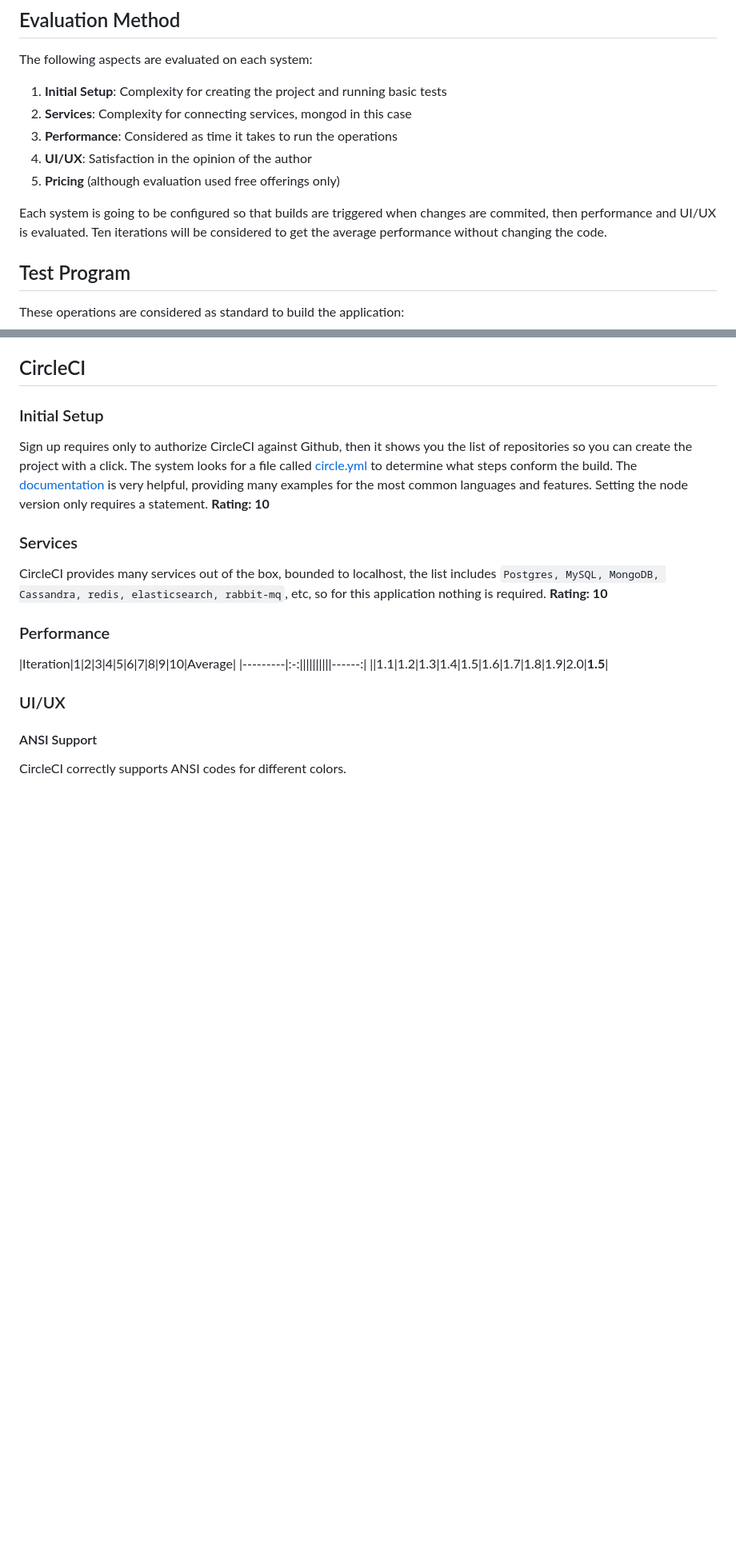
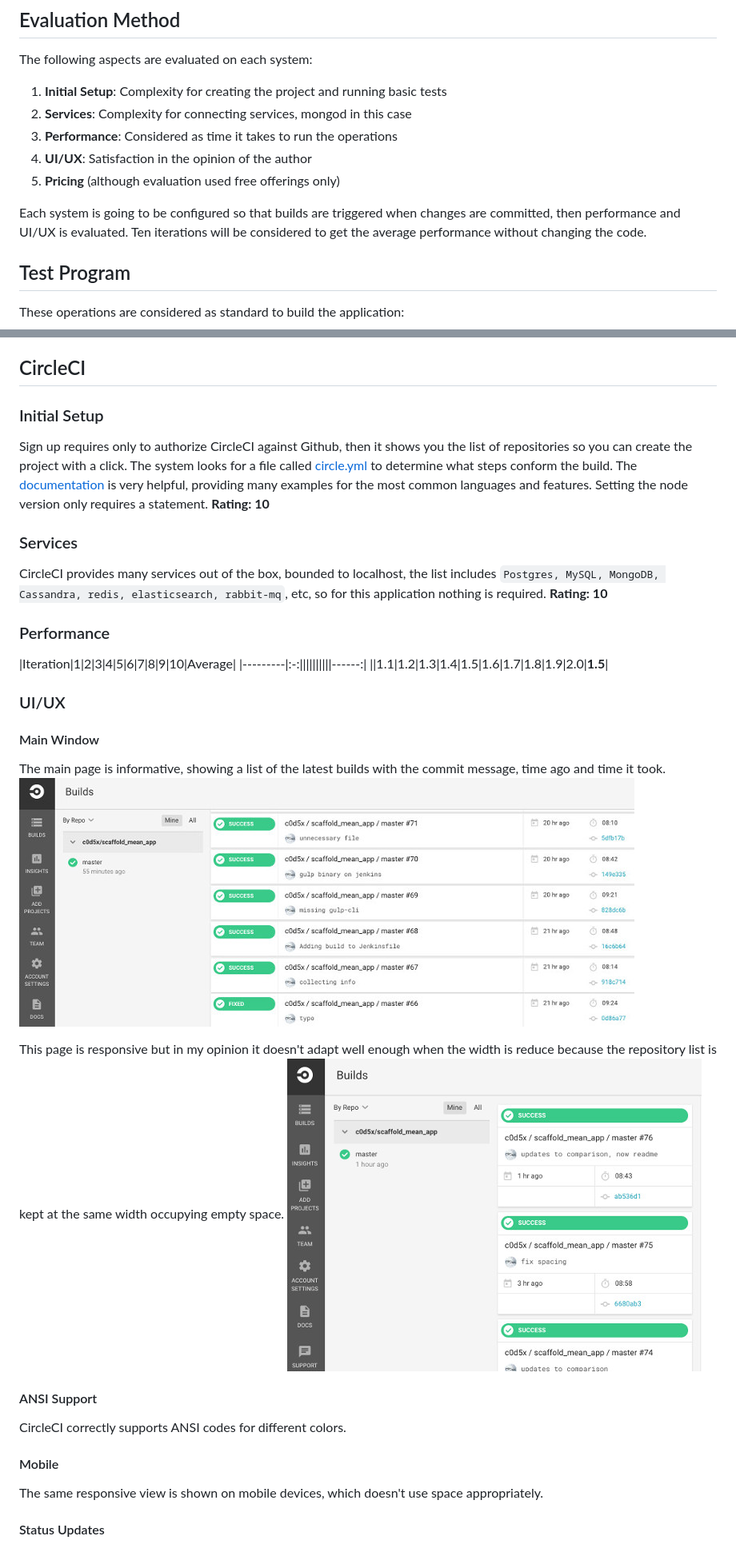
Before and after one commit to c0d5x/scaffold_mean_app, a Markdown page: README.md, 2 parts joined by grey strips. Shown: that part at 80% size. Drawn GitHub-style; pictures changed too: doc/circle-main-reduced.jpg (added), doc/circle-main.jpg (added); blank space fills up the shorter version.

Commit message:
documentation updates

```diff
--- a/README.md
+++ b/README.md
@@ -21,7 +21,7 @@ The following aspects are evaluated on each system:
 4. **UI/UX**: Satisfaction in the opinion of the author
 5. **Pricing** (although evaluation used free offerings only)
 
-Each system is going to be configured so that builds are triggered when changes are commited, then performance and UI/UX is evaluated. Ten iterations will be considered to get the average performance without changing the code.
+Each system is going to be configured so that builds are triggered when changes are committed, then performance and UI/UX is evaluated. Ten iterations will be considered to get the average performance without changing the code.
 
 ## Test Program
 These operations are considered as standard to build the application:
@@ -55,5 +55,18 @@ CircleCI provides many services out of the box, bounded to localhost, the list i
 ||1.1|1.2|1.3|1.4|1.5|1.6|1.7|1.8|1.9|2.0|**1.5**|
 
 ### UI/UX
+
+#### Main Window
+The main page is informative, showing a list of the latest builds with the commit message, time ago and time it took.
+![](doc/circle-main.jpg)
+
+This page is responsive but in my opinion it doesn't adapt well enough when the width is reduce because the repository list is kept at the same width occupying empty space.
+![](doc/circle-main-reduced.jpg)
+
 #### ANSI Support
 CircleCI correctly supports ANSI codes for different colors.
+
+#### Mobile
+The same responsive view is shown on mobile devices, which doesn't use space appropriately.
+
+#### Status Updates
```
Also changed, not shown: 1 other file.
